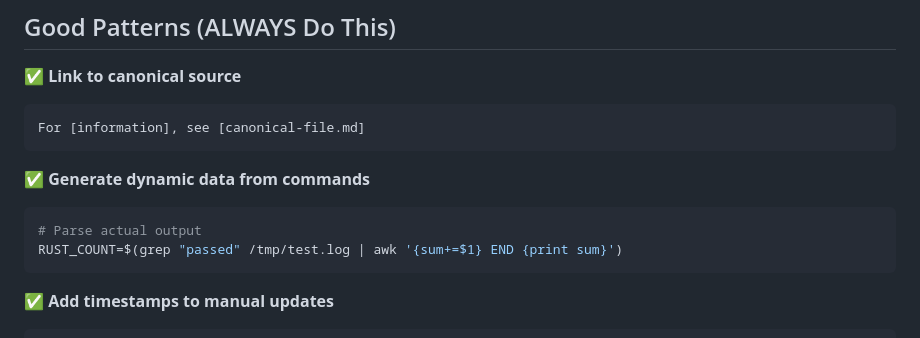
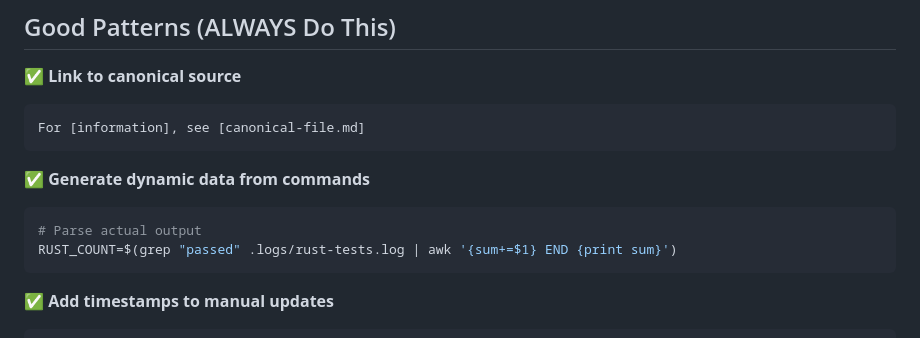
Before and after one commit to olliegilbey/resumate, a Markdown page: docs/META_DOCUMENTATION.md, the part around the change. Rendered like a GitHub page.

````diff
--- a/docs/META_DOCUMENTATION.md
+++ b/docs/META_DOCUMENTATION.md
@@ -138,7 +138,7 @@ For [information], see [canonical-file.md]
 ✅ **Generate dynamic data from commands**
 ```bash
 # Parse actual output
-RUST_COUNT=$(grep "passed" /tmp/test.log | awk '{sum+=$1} END {print sum}')
+RUST_COUNT=$(grep "passed" .logs/rust-tests.log | awk '{sum+=$1} END {print sum}')
 ```
 
 ✅ **Add timestamps to manual updates**
````
Also changed, not shown: docs/BUILD_PIPELINE.md (+1 -1 lines), docs/DATA_SCHEMA.md (+3 -1 lines).
